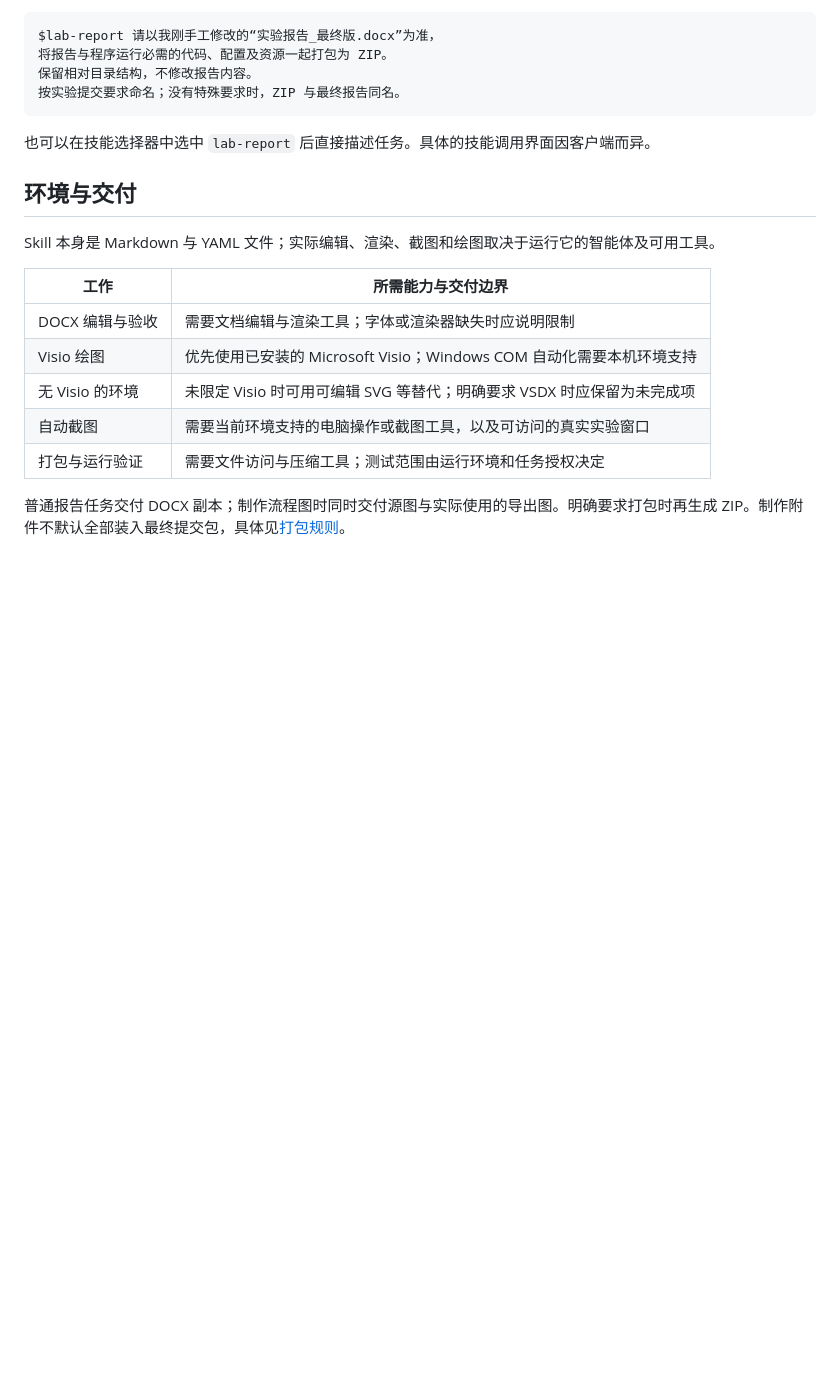
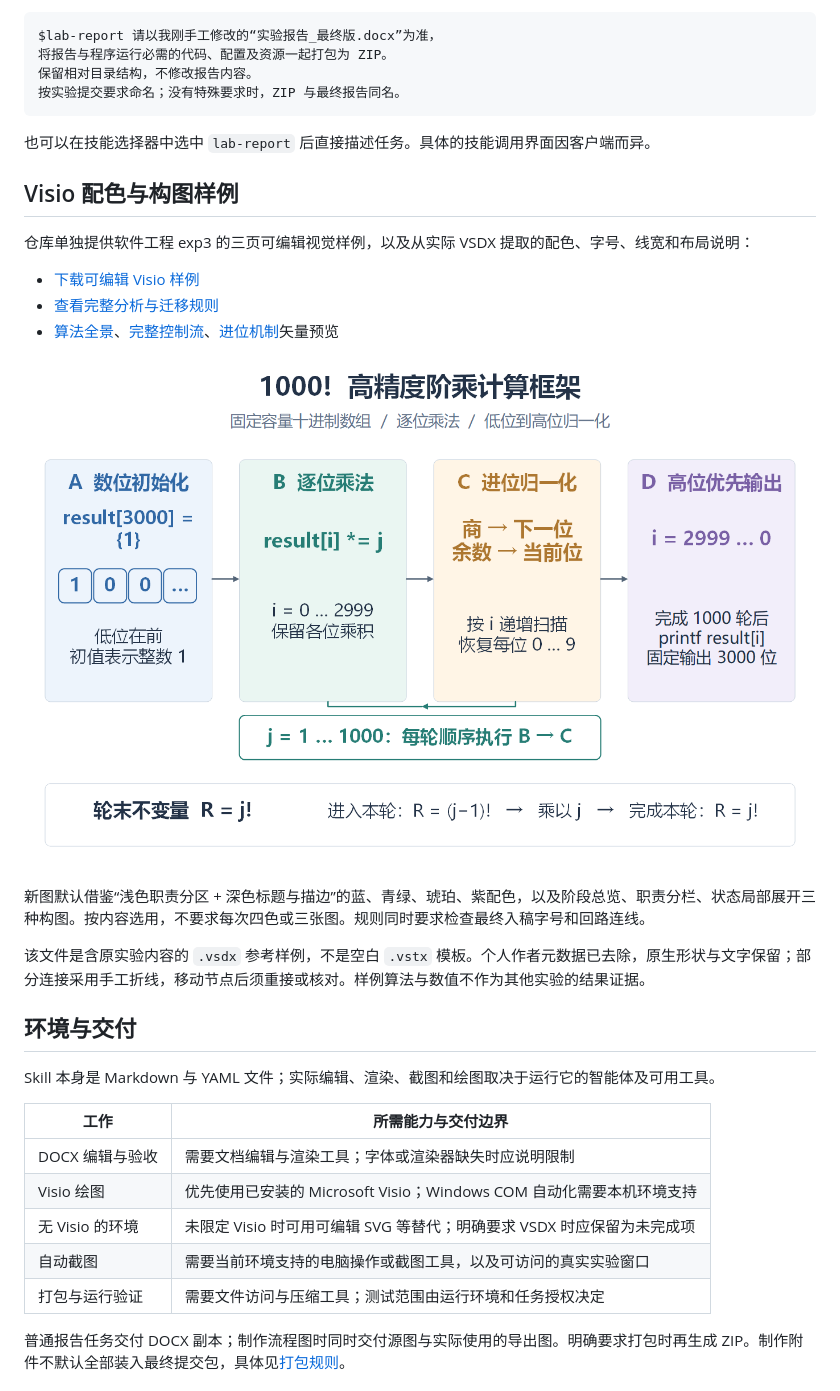
Before and after one commit to Tcskywttc/lab-report-skill, a Markdown page: README.md, the part around one of its changes. Drawn GitHub-style; pictures changed too: lab-report/assets/visio-exp3/01-overview.png (added); blank space fills up the shorter version.

Commit message:
Add sanitized exp3 Visio reference and practical flowchart design rules

```diff
--- a/README.md
+++ b/README.md
@@ -93,6 +93,20 @@ $lab-report 请以我刚手工修改的“实验报告_最终版.docx”为准
 
 也可以在技能选择器中选中 `lab-report` 后直接描述任务。具体的技能调用界面因客户端而异。
 
+## Visio 配色与构图样例
+
+仓库单独提供软件工程 exp3 的三页可编辑视觉样例，以及从实际 VSDX 提取的配色、字号、线宽和布局说明：
+
+- [下载可编辑 Visio 样例](lab-report/assets/visio-exp3/exp3-flowchart-reference.vsdx)
+- [查看完整分析与迁移规则](lab-report/references/visio-exp3-design.md)
+- [算法全景](lab-report/assets/visio-exp3/01-overview.svg)、[完整控制流](lab-report/assets/visio-exp3/02-control-flow.svg)、[进位机制](lab-report/assets/visio-exp3/03-carry-mechanism.svg)矢量预览
+
+![exp3 算法全景配色与布局](lab-report/assets/visio-exp3/01-overview.png)
+
+新图默认借鉴“浅色职责分区 + 深色标题与描边”的蓝、青绿、琥珀、紫配色，以及阶段总览、职责分栏、状态局部展开三种构图。按内容选用，不要求每次四色或三张图。规则同时要求检查最终入稿字号和回路连线。
+
+该文件是含原实验内容的 `.vsdx` 参考样例，不是空白 `.vstx` 模板。个人作者元数据已去除，原生形状与文字保留；部分连接采用手工折线，移动节点后须重接或核对。样例算法与数值不作为其他实验的结果证据。
+
 ## 环境与交付
 
 Skill 本身是 Markdown 与 YAML 文件；实际编辑、渲染、截图和绘图取决于运行它的智能体及可用工具。
```
Also changed, not shown: other parts of README.md (+4 -1 lines), lab-report/SKILL.md (+2 -1 lines), lab-report/references/flowchart-guide.md (+6 -5 lines), lab-report/references/visio-exp3-design.md (added, +113 -0 lines), lab-report/assets/visio-exp3/02-control-flow.png (added), lab-report/assets/visio-exp3/03-carry-mechanism.png (added), 5 other files.
